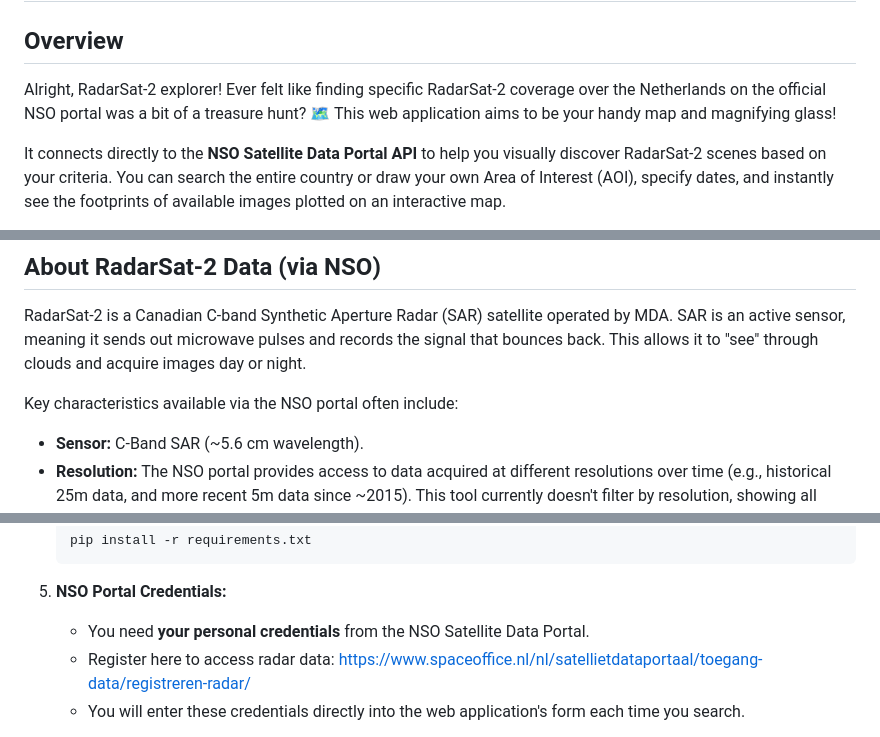
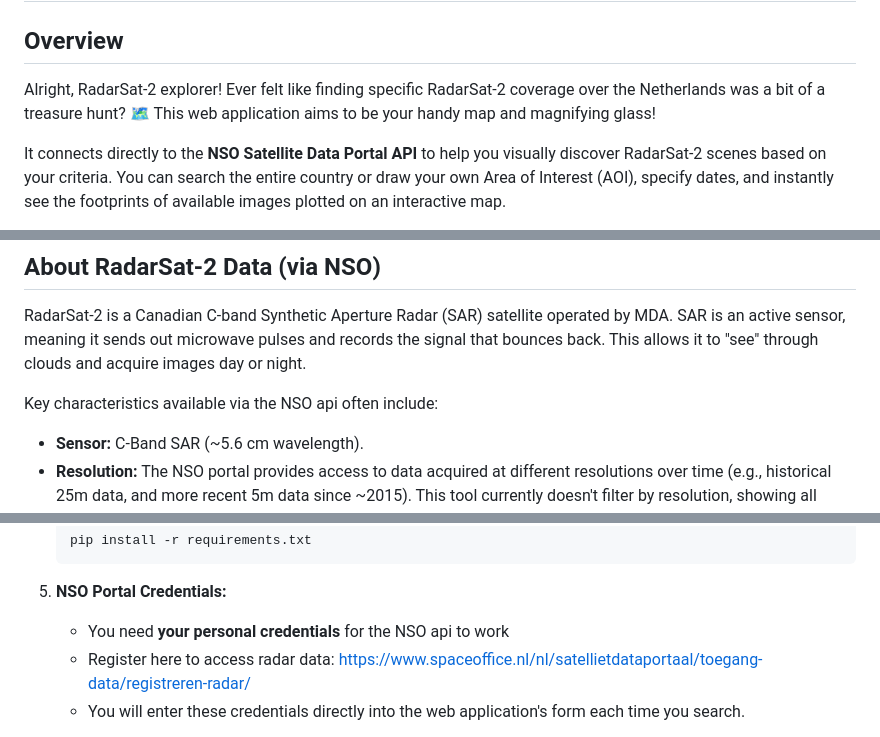
Before and after one commit to athithyai/NSO_data_download, a Markdown page: README.md, 3 parts joined by grey strips. Drawn GitHub-style.

````diff
--- a/README.md
+++ b/README.md
@@ -2,7 +2,7 @@
 
 ## Overview
 
-Alright, RadarSat-2 explorer! Ever felt like finding specific RadarSat-2 coverage over the Netherlands on the official NSO portal was a bit of a treasure hunt? 🗺️ This web application aims to be your handy map and magnifying glass!
+Alright, RadarSat-2 explorer! Ever felt like finding specific RadarSat-2 coverage over the Netherlands was a bit of a treasure hunt? 🗺️ This web application aims to be your handy map and magnifying glass!
 
 It connects directly to the **NSO Satellite Data Portal API** to help you visually discover RadarSat-2 scenes based on your criteria. You can search the entire country or draw your own Area of Interest (AOI), specify dates, and instantly see the footprints of available images plotted on an interactive map.
 
@@ -24,7 +24,7 @@ It connects directly to the **NSO Satellite Data Portal API** to help you visual
 
 RadarSat-2 is a Canadian C-band Synthetic Aperture Radar (SAR) satellite operated by MDA. SAR is an active sensor, meaning it sends out microwave pulses and records the signal that bounces back. This allows it to "see" through clouds and acquire images day or night.
 
-Key characteristics available via the NSO portal often include:
+Key characteristics available via the NSO api often include:
 
 * **Sensor:** C-Band SAR (~5.6 cm wavelength).
 * **Resolution:** The NSO portal provides access to data acquired at different resolutions over time (e.g., historical 25m data, and more recent 5m data since ~2015). This tool currently doesn't filter by resolution, showing all available results.
@@ -74,7 +74,7 @@ Follow these steps to get the application running on your local machine:
     ```
 
 5.  **NSO Portal Credentials:**
-    * You need **your personal credentials** from the NSO Satellite Data Portal.
+    * You need **your personal credentials** for the NSO api to work
     * Register here to access radar data: [https://www.spaceoffice.nl/nl/satellietdataportaal/toegang-data/registreren-radar/](https://www.spaceoffice.nl/nl/satellietdataportaal/toegang-data/registreren-radar/)
     * You will enter these credentials directly into the web application's form each time you search.
 
````
